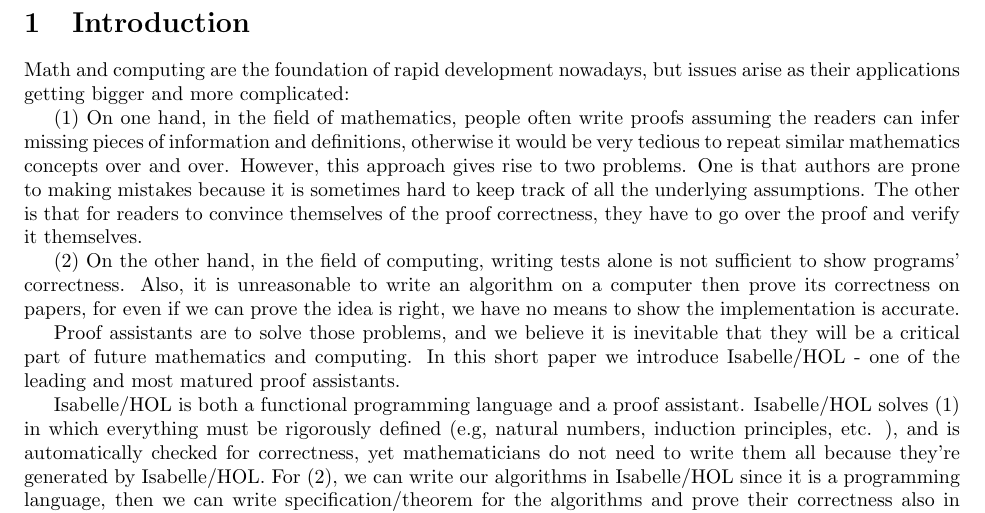
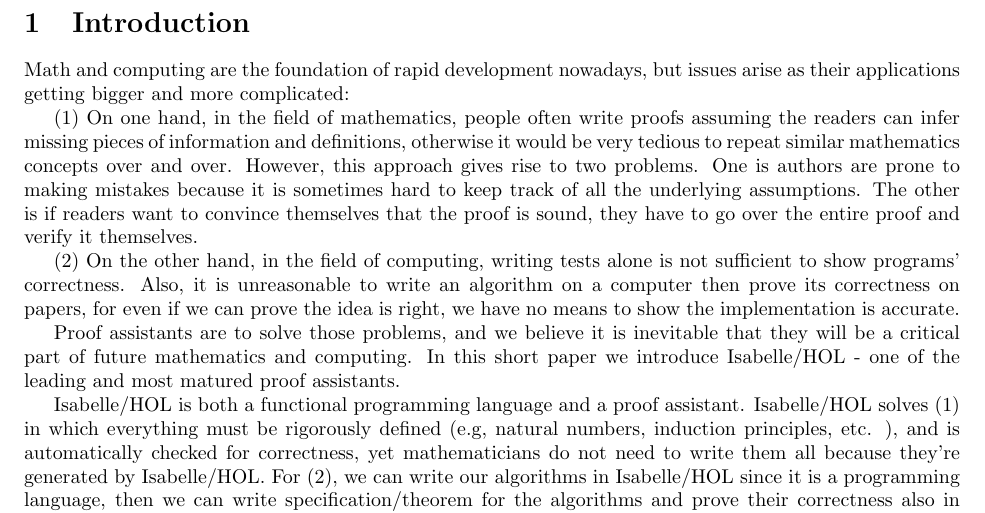
Before and after one commit to dandoh/CAS701, a LaTeX document (Paper.tex): part of page 2 of 4, cut so that both start at the same text. Compiled offline with pdfLaTeX.

Commit message:
fix somw wordings

```diff
--- a/Paper.tex
+++ b/Paper.tex
@@ -22,9 +22,9 @@
 the readers can infer missing pieces of information and definitions,
 otherwise it would be very tedious to repeat similar mathematics concepts
 over and over. However, this approach gives rise to two problems. One is
-that authors are prone to making mistakes because it is sometimes hard to
-keep track of all the underlying assumptions. The other is that for readers
-to convince themselves of the proof correctness, they have to go over the
+authors are prone to making mistakes because it is sometimes hard to
+keep track of all the underlying assumptions. The other is if readers
+want to convince themselves that the proof is sound, they have to go over the entire
 proof and verify it themselves.
 
 (2) On the other hand, in the field of computing, writing tests alone is not
```
